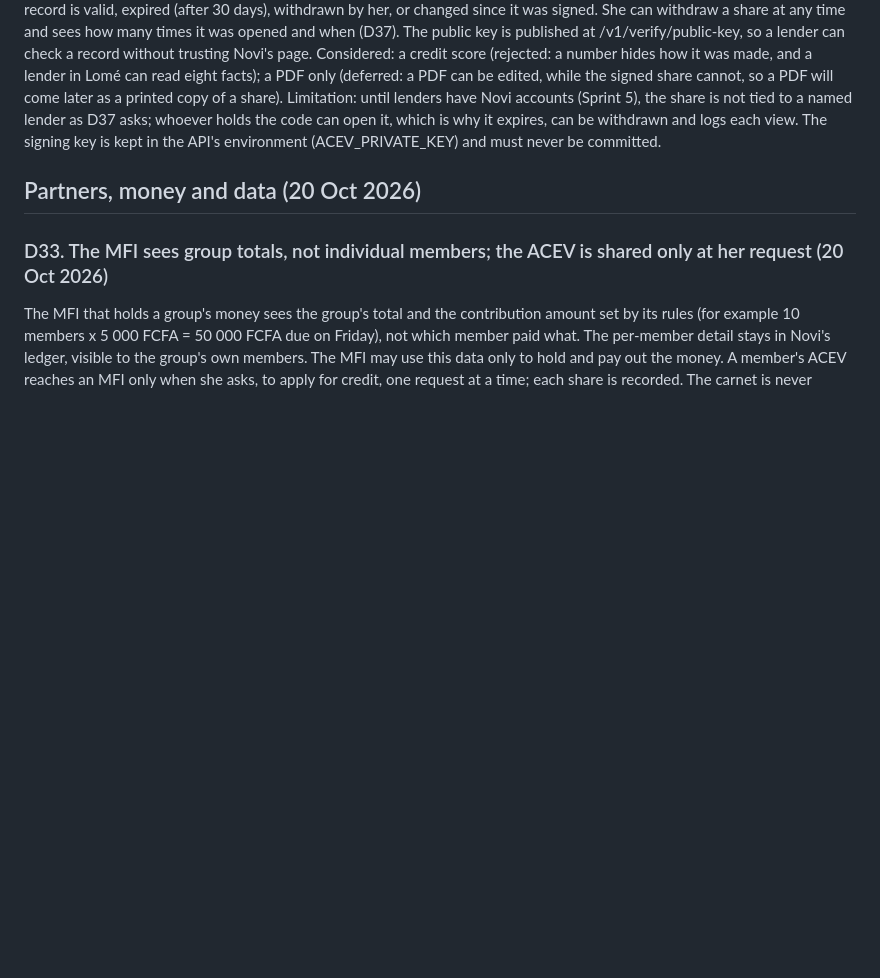
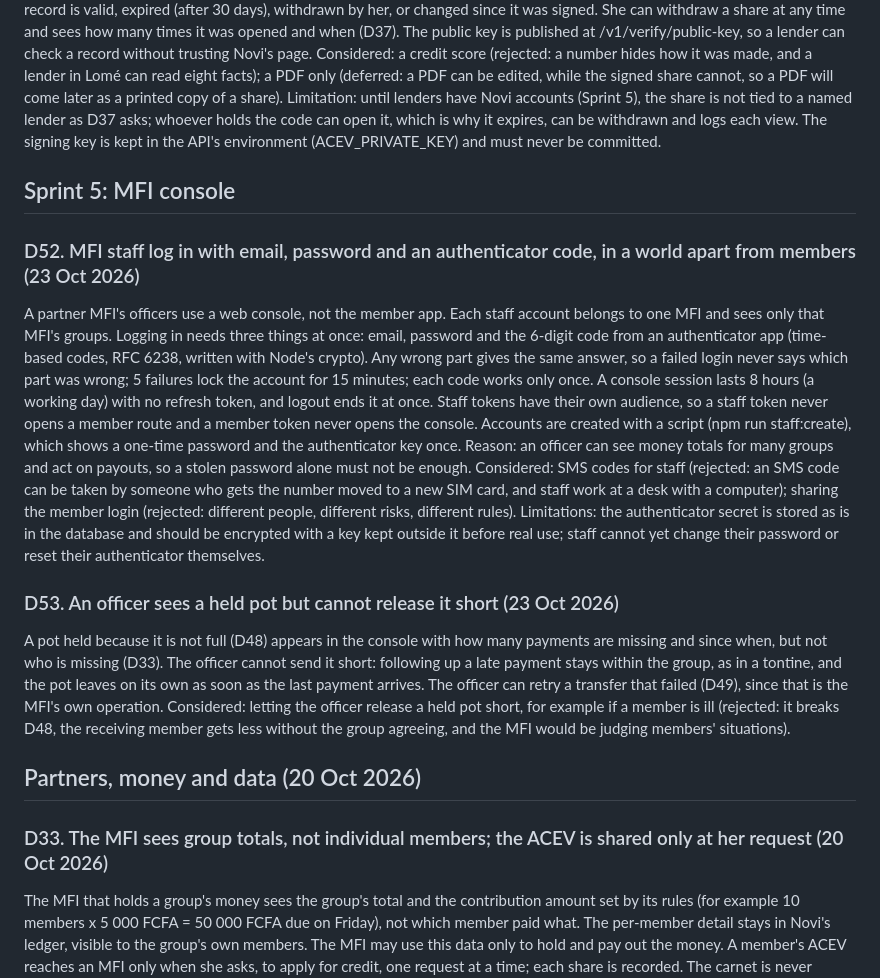
Before and after one commit to estheredi0406/novi-app, a Markdown page: docs/decisions.md, the part around the change. Drawn GitHub-style; blank space fills up the shorter version.

Commit message:
docs: record D52 (staff login) and D53 (held pots in the console)

```diff
--- a/docs/decisions.md
+++ b/docs/decisions.md
@@ -149,6 +149,14 @@ Novi never holds or moves the money (D2): it sends the MFI an instruction (the g
 ### D50. The savings record is facts, signed by Novi, shared as a code she hands over (22 Oct 2026)
 The record (ACEV) shows facts taken from the ledger (D46), never a score: since when she is a member, how many groups she joined and completed, how many payments she made, how many were on time (paid on or before the due date), late or missed (a past due date with no payment), how much she saved and how many pots she received. Only she sees it. To show it to a lender, she creates a share: a snapshot of the record, signed by Novi with an Ed25519 key, shown on her phone as a QR code. The lender scans it and opens a page served by Novi, in French and English, which checks the signature and says whether the record is valid, expired (after 30 days), withdrawn by her, or changed since it was signed. She can withdraw a share at any time and sees how many times it was opened and when (D37). The public key is published at /v1/verify/public-key, so a lender can check a record without trusting Novi's page. Considered: a credit score (rejected: a number hides how it was made, and a lender in Lomé can read eight facts); a PDF only (deferred: a PDF can be edited, while the signed share cannot, so a PDF will come later as a printed copy of a share). Limitation: until lenders have Novi accounts (Sprint 5), the share is not tied to a named lender as D37 asks; whoever holds the code can open it, which is why it expires, can be withdrawn and logs each view. The signing key is kept in the API's environment (ACEV_PRIVATE_KEY) and must never be committed.
 
+## Sprint 5: MFI console
+
+### D52. MFI staff log in with email, password and an authenticator code, in a world apart from members (23 Oct 2026)
+A partner MFI's officers use a web console, not the member app. Each staff account belongs to one MFI and sees only that MFI's groups. Logging in needs three things at once: email, password and the 6-digit code from an authenticator app (time-based codes, RFC 6238, written with Node's crypto). Any wrong part gives the same answer, so a failed login never says which part was wrong; 5 failures lock the account for 15 minutes; each code works only once. A console session lasts 8 hours (a working day) with no refresh token, and logout ends it at once. Staff tokens have their own audience, so a staff token never opens a member route and a member token never opens the console. Accounts are created with a script (npm run staff:create), which shows a one-time password and the authenticator key once. Reason: an officer can see money totals for many groups and act on payouts, so a stolen password alone must not be enough. Considered: SMS codes for staff (rejected: an SMS code can be taken by someone who gets the number moved to a new SIM card, and staff work at a desk with a computer); sharing the member login (rejected: different people, different risks, different rules). Limitations: the authenticator secret is stored as is in the database and should be encrypted with a key kept outside it before real use; staff cannot yet change their password or reset their authenticator themselves.
+
+### D53. An officer sees a held pot but cannot release it short (23 Oct 2026)
+A pot held because it is not full (D48) appears in the console with how many payments are missing and since when, but not who is missing (D33). The officer cannot send it short: following up a late payment stays within the group, as in a tontine, and the pot leaves on its own as soon as the last payment arrives. The officer can retry a transfer that failed (D49), since that is the MFI's own operation. Considered: letting the officer release a held pot short, for example if a member is ill (rejected: it breaks D48, the receiving member gets less without the group agreeing, and the MFI would be judging members' situations).
+
 ## Partners, money and data (20 Oct 2026)
 
 ### D33. The MFI sees group totals, not individual members; the ACEV is shared only at her request (20 Oct 2026)
```
